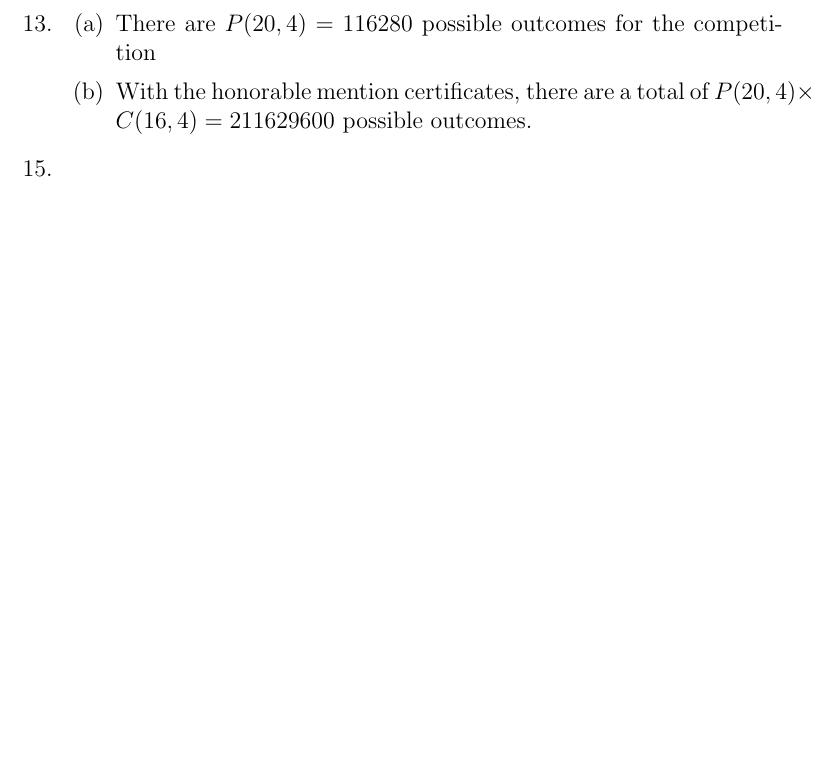
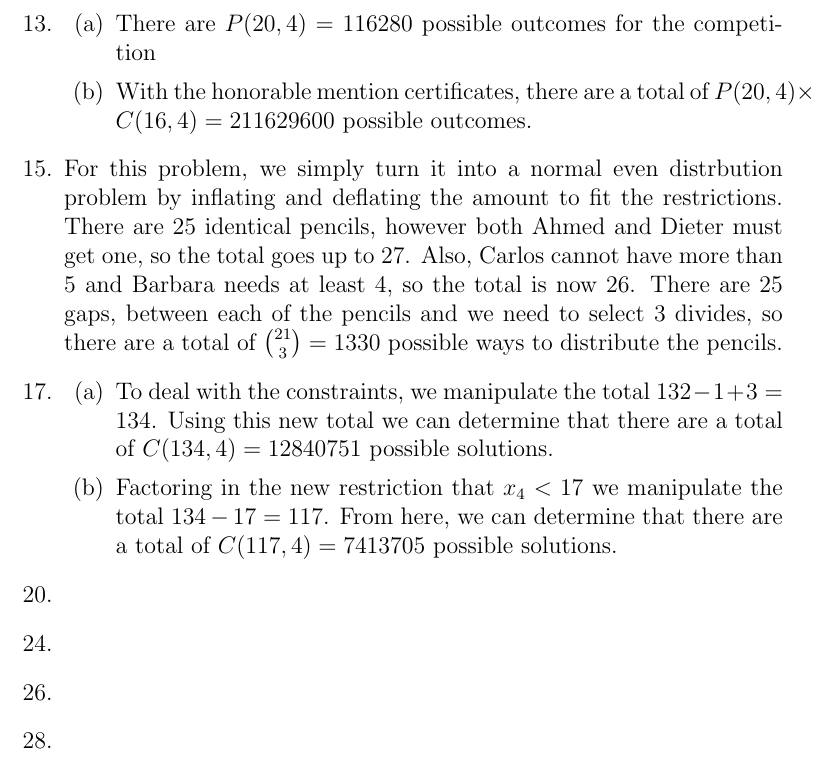
Before and after one commit to skalnik/MATH-3012, a LaTeX problem sheet (Homework/one.tex): part of page 2 of 2, cut so that both start at the same text, the shorter picture padded with empty space. Compiled offline with pdfLaTeX.

Commit message:
More work & structured rest of assignment

```diff
--- a/Homework/one.tex
+++ b/Homework/one.tex
@@ -51,6 +51,31 @@
 
   \s{14}
 
+  \item For this problem, we simply turn it into a normal even distrbution problem by inflating and deflating the amount to fit the restrictions. There are 25 identical pencils, however both Ahmed and Dieter must get one, so the total goes up to 27. Also, Carlos cannot have more than 5 and Barbara needs at least 4, so the total is now 26. There are 25 gaps, between each of the pencils and we need to select 3 divides, so there are a total of $\binom{21}{3} = 1330$ possible ways to distribute the pencils.
+
+  \s{16}
+
   \item
+    \begin{enumerate}
+      \item To deal with the constraints, we manipulate the total $132 - 1 + 3 = 134$. Using this new total we can determine that there are a total of $C(134, 4) = 12840751$ possible solutions.
+      \item Factoring in the new restriction that $x_4 < 17$ we manipulate the total $134 - 17 = 117$. From here, we can determine that there are a total of $C(117, 4) = 7413705$ possible solutions.
+    \end{enumerate}
+
+  \s{19}
+
+  \item
+
+  \s{23}
+
+  \item
+
+  \s{25}
+
+  \item
+
+  \s{27}
+
+  \item
+
 \end{enumerate}
 \end{document}
```
Also changed, not shown: Homework/one.pdf, 1 other file.
